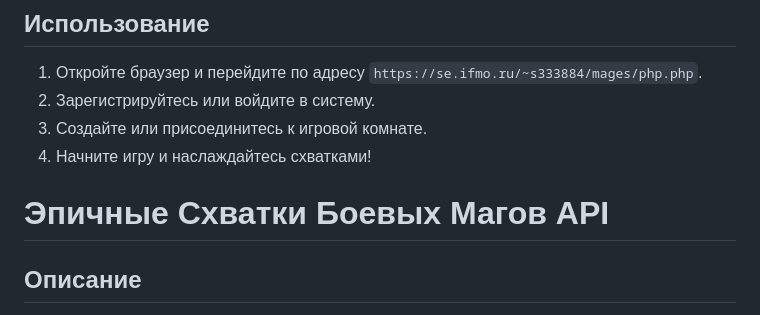
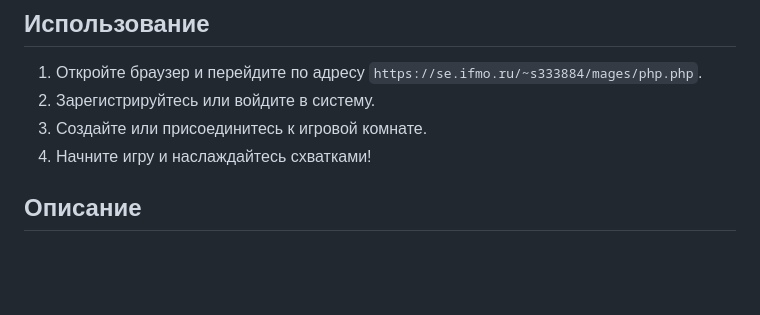
Before and after one commit to marmunch/magegame, a Markdown page: README.md, the part around the change. GitHub-like rendering; blank space fills up the shorter version.

```diff
--- a/README.md
+++ b/README.md
@@ -21,8 +21,6 @@
 2. Зарегистрируйтесь или войдите в систему.
 3. Создайте или присоединитесь к игровой комнате.
 4. Начните игру и наслаждайтесь схватками!
-
-# Эпичные Схватки Боевых Магов API
 
 ## Описание
 
```
